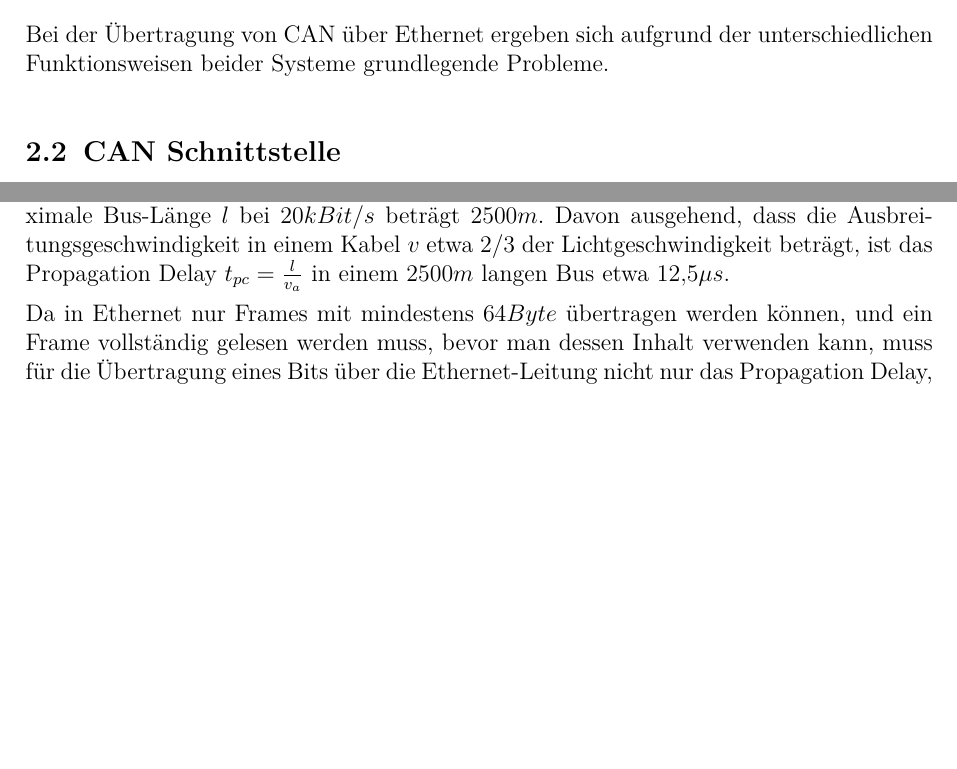
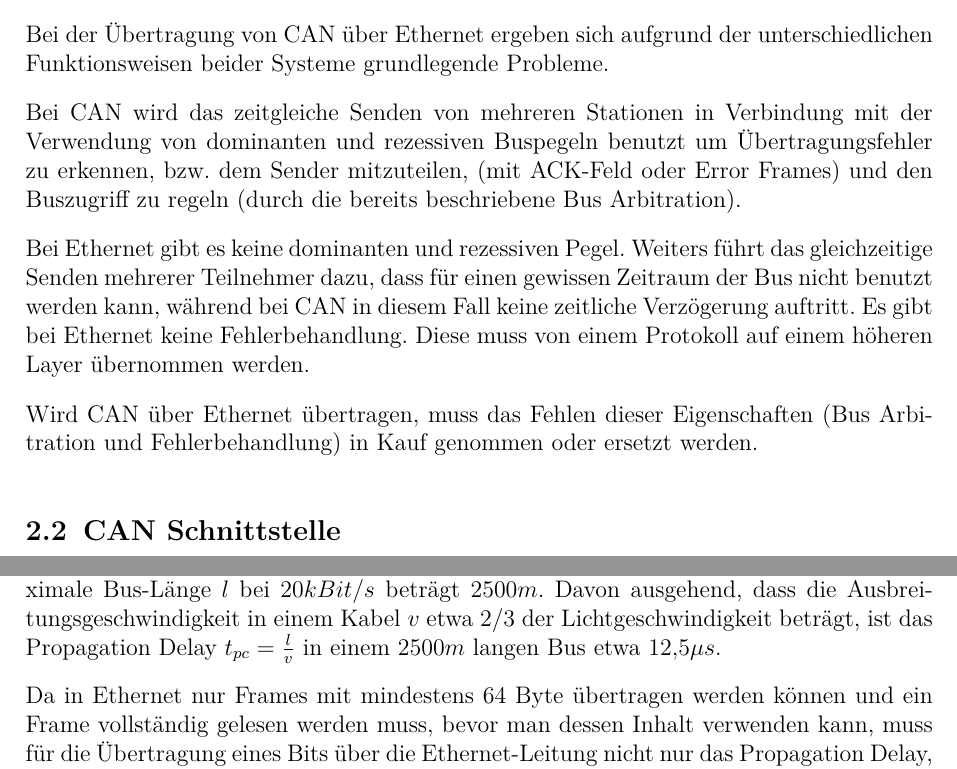
Before and after one commit to sPooKee/cn_can_ss2014, a LaTeX document (CAN.tex, which reads content.tex): two parts of pages 13 and 15 of 16 before the commit and two parts of pages 13 and 15 of 17 after it, joined at a grey line, cut so that both start at the same text, the shorter picture padded with empty space. Compiled offline with pdfLaTeX.

Commit message:
Rest der CAN over Ethernet Sektion

```diff
--- a/content.tex
+++ b/content.tex
@@ -379,6 +379,18 @@ oder per Hardware-Reset verlassen werden.
 Bei der Übertragung von CAN über Ethernet ergeben sich aufgrund der unterschiedlichen
 Funktionsweisen beider Systeme grundlegende Probleme.
 
-%TODO
+Bei CAN wird das zeitgleiche Senden von mehreren Stationen in Verbindung mit der
+Verwendung von dominanten und rezessiven Buspegeln benutzt um Übertragungsfehler zu
+erkennen, bzw. dem Sender mitzuteilen, (mit ACK-Feld oder Error Frames) und den
+Buszugriff zu regeln (durch die bereits beschriebene Bus Arbitration).
+
+Bei Ethernet gibt es keine dominanten und rezessiven Pegel. Weiters führt das
+gleichzeitige Senden mehrerer Teilnehmer dazu, dass für einen gewissen Zeitraum der
+Bus nicht benutzt werden kann, während bei CAN in diesem Fall keine zeitliche
+Verzögerung auftritt. Es gibt bei Ethernet keine Fehlerbehandlung. Diese muss von
+einem Protokoll auf einem höheren Layer übernommen werden.
+
+Wird CAN über Ethernet übertragen, muss das Fehlen dieser Eigenschaften (Bus
+Arbitration und Fehlerbehandlung) in Kauf genommen oder ersetzt werden.
 
 \subsection{CAN Schnittstelle}
@@ -466,10 +481,10 @@ Gegeben sind zwei CAN-Busse mit $20 kBit/s$ Bandbreite. Diese beiden Busse solle
 transparent über eine $100 m$ Fast Ethernet Leitung verbunden werden. Die maximale
 Bus-Länge $l$ bei $20 kBit/s$ beträgt $2500 m$. Davon ausgehend, dass die
 Ausbreitungsgeschwindigkeit in einem Kabel $v$ etwa $2/3$ der Lichtgeschwindigkeit beträgt,
-ist das Propagation Delay $t_{pc} = \frac{l}{v_a}$ in einem $2500 m$ langen Bus etwa
+ist das Propagation Delay $t_{pc} = \frac{l}{v}$ in einem $2500 m$ langen Bus etwa
 $12,5 \mu s$.
 
-Da in Ethernet nur Frames mit mindestens $64 Byte$ übertragen werden können, und ein
+Da in Ethernet nur Frames mit mindestens $64$ Byte übertragen werden können und ein
 Frame vollständig gelesen werden muss, bevor man dessen Inhalt verwenden kann, muss
 für die Übertragung eines Bits über die Ethernet-Leitung nicht nur das Propagation
 Delay, sondern die gesamte Übertragungsdauer $t_t$ verwendet werden. Bei Fast
```
Also changed, not shown: CAN.pdf, content.tex (12 more changed lines).
